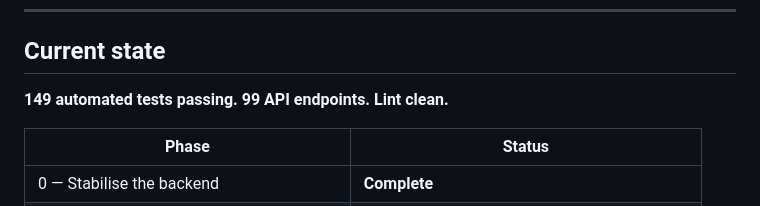
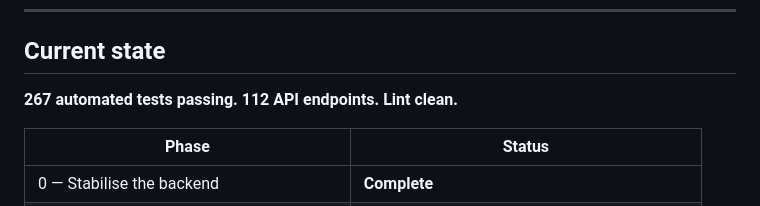
Before and after one commit to meherabmehu/SasthoSetu, a Markdown page: docs/project-roadmap.md, the part around the change. GitHub-like rendering.

Commit message:
Correct the recorded test and endpoint counts

```diff
--- a/docs/project-roadmap.md
+++ b/docs/project-roadmap.md
@@ -12,7 +12,7 @@ this file now guards against.
 
 ## Current state
 
-**149 automated tests passing. 99 API endpoints. Lint clean.**
+**267 automated tests passing. 112 API endpoints. Lint clean.**
 
 | Phase | Status |
 |---|---|
```
Also changed, not shown: README.md (+1 -1 lines).
